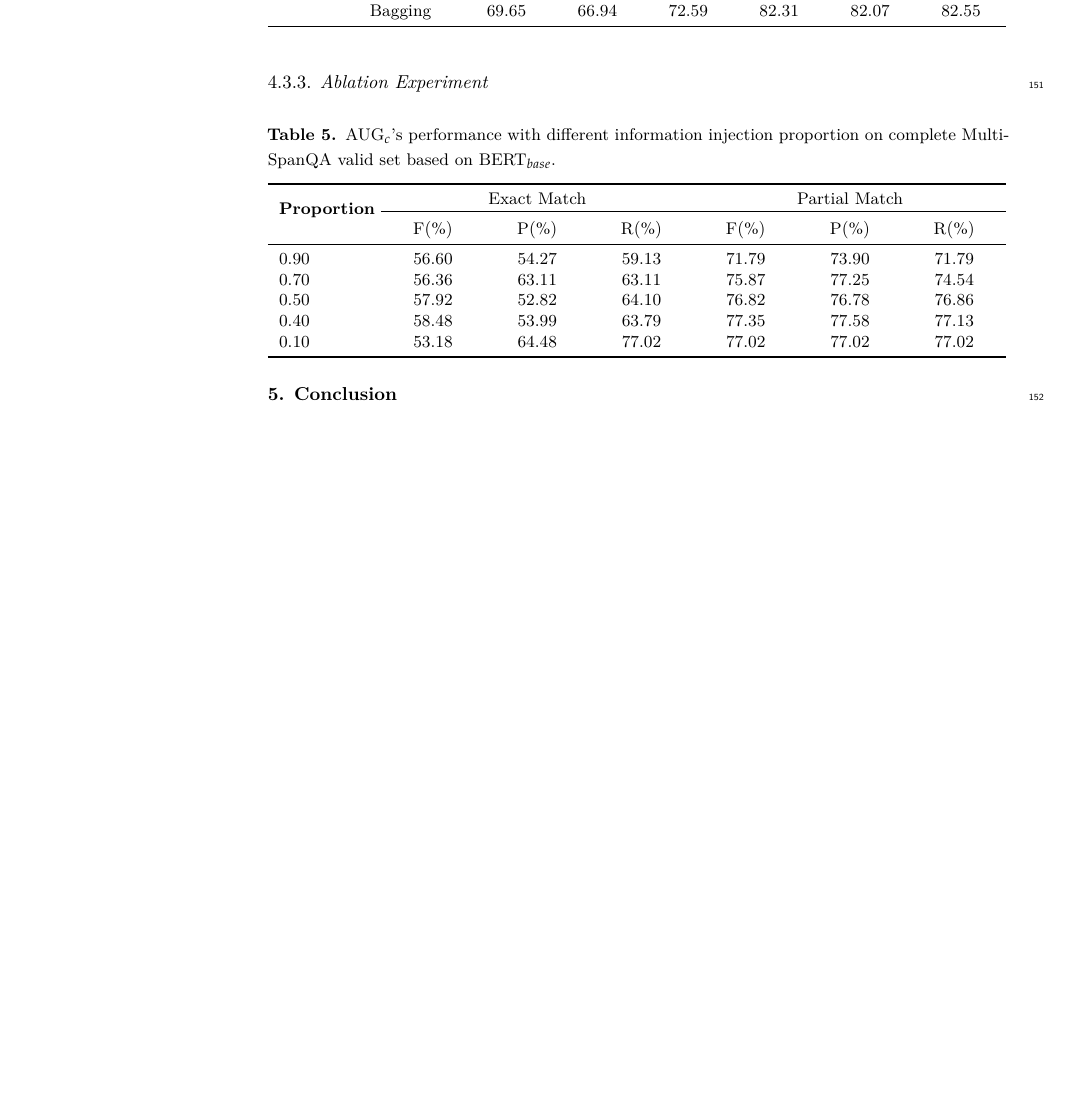
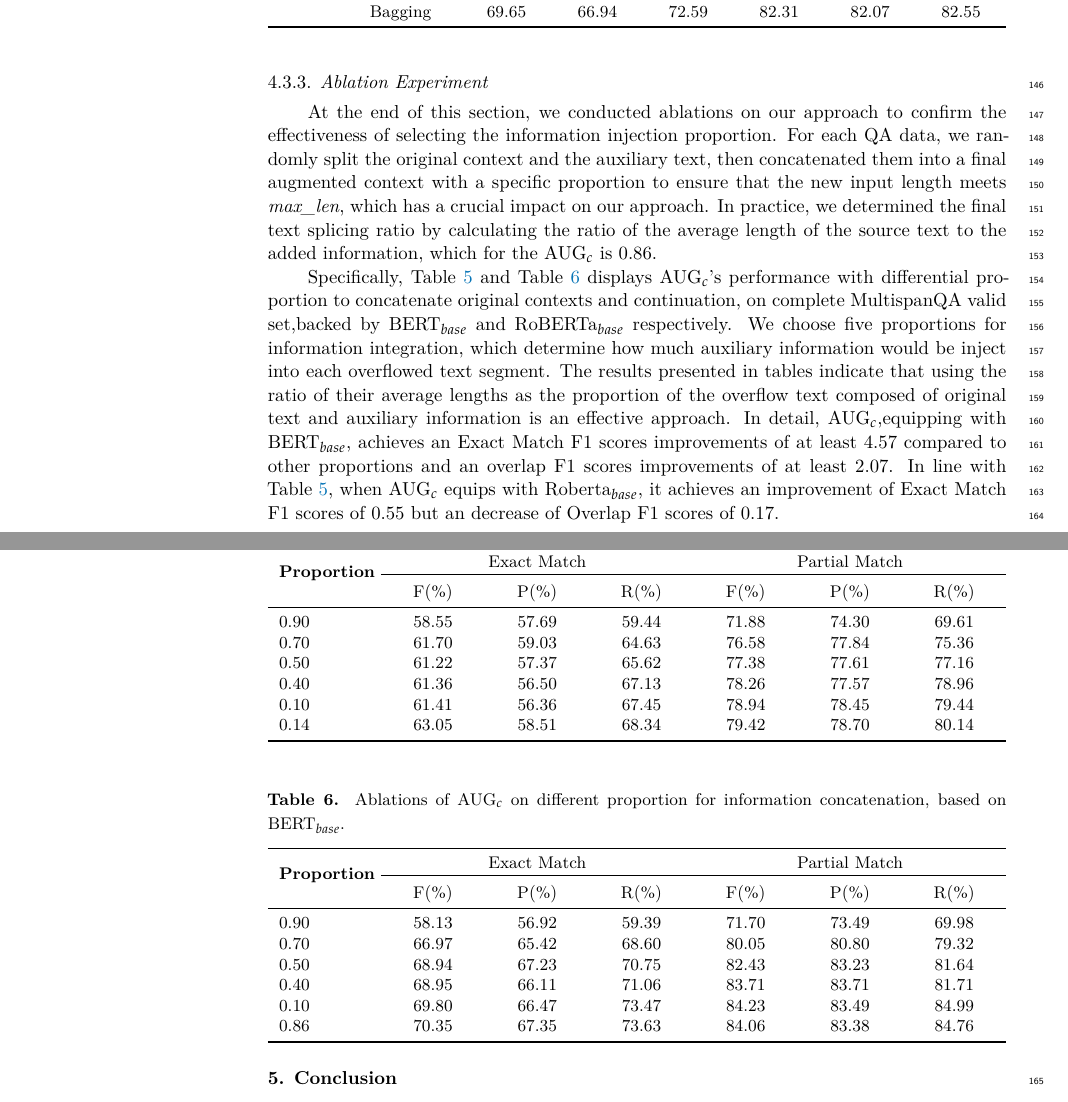
Before and after one commit to cs-zyluo/Mathematics2023-msqa, a LaTeX paper (paper.tex): part of page 5 of 7 before the commit and two parts of pages 5 and 6 of 8 after it, the two joined at a grey line, cut so that both start at the same text, the shorter picture padded with empty space. Compiled offline with XeLaTeX.

Commit message:
Add files via upload

```diff
--- a/paper.tex
+++ b/paper.tex
@@ -388,10 +388,15 @@ In this section, we compare our information augmentation approach with multiple
 	\end{table}
 
 \subsubsection{\textit{Ablation Experiment}}
+	At the end of this section, we conducted ablations on our approach to confirm the effectiveness of selecting the information injection proportion. For each QA data, we randomly split the original context and the auxiliary text, then concatenated them into a final augmented context with a specific proportion to ensure that the new input length meets $\textit{max\_len}$, which has a crucial impact on our approach. In practice, we determined the final text splicing ratio by calculating the ratio of the average length of the source text to the added information, which for the $\text{AUG}_{c}$ is 0.86.
+
+	Specifically, Table~\ref{tab:different_ratio_bert} and Table~\ref{tab:different_ratio_roberta} displays $\text{AUG}_{c}$'s performance with differential proportion to concatenate original contexts and continuation, on complete MultispanQA valid set,backed by $\text{BERT}_{base}$ and $\text{RoBERTa}_{base}$ respectively. We choose five proportions for information integration, which determine how much auxiliary information would be inject into each overflowed text segment. The results presented in tables indicate that using the ratio of their average lengths as the proportion of the overflow text composed of original text and auxiliary information is an effective approach. In detail, $\text{AUG}_{c}$,equipping with $\text{BERT}_{base}$, achieves an Exact Match F1 scores improvements of at least 4.57 compared to other proportions and an overlap F1 scores improvements of at least 2.07. In line with Table~\ref{tab:different_ratio_bert}, when $\text{AUG}_{c}$ equips with $\text{Roberta}_{base}$, it achieves an improvement of Exact Match F1 scores of 0.55 but an decrease of Overlap F1 scores of 0.17.
+
+
 
 \begin{table}[H]
-	\caption{$\text{AUG}_{c}$'s performance with different information injection proportion on complete MultiSpanQA valid set based on $\text{BERT}_{base}$.}
-	\label{tab:different_ratio}
+	\caption{Ablations of $\text{AUG}_{c}$ on different proportion for information concatenation, based on $\text{BERT}_{base}$.}
+	\label{tab:different_ratio_bert}
 	\newcolumntype{C}{>{\centering\arraybackslash}X}
 	\begin{tabularx}{\textwidth}{p{1.7cm}CCCCCCC}
 		\toprule
@@ -400,11 +405,36 @@ In this section, we compare our information augmentation approach with multiple
 		\addlinespace
 		& F\((\%)\) & P\((\%)\) & R\((\%)\) & F\((\%)\) & P\((\%)\) & R\((\%)\) \\
 		\midrule
-		0.90 & 56.60 & 54.27 & 59.13 & 71.79 & 73.90 & 71.79 \\
-		0.70 & 56.36 & 63.11 & 63.11 & 75.87 & 77.25 & 74.54 \\
-		0.50 & 57.92 & 52.82 & 64.10 & 76.82 & 76.78 & 76.86 \\
-		0.40 & 58.48 & 53.99 & 63.79 & 77.35 & 77.58 & 77.13 \\
-		0.10 & 53.18 & 64.48 & 77.02 & 77.02 & 77.02 & 77.02 \\
+		0.90 & 58.55 & 57.69 & 59.44 & 71.88 & 74.30 & 69.61 \\
+		0.70 & 61.70 & 59.03 & 64.63 & 76.58 & 77.84 & 75.36 \\
+		0.50 & 61.22 & 57.37 & 65.62 & 77.38 & 77.61 & 77.16 \\
+		0.40 & 61.36 & 56.50 & 67.13 & 78.26 & 77.57 & 78.96 \\
+		0.10 & 61.41 & 56.36 & 67.45 & 78.94 & 78.45 & 79.44 \\
+		0.14 & 63.05 & 58.51 & 68.34 & 79.42 & 78.70 & 80.14 \\
+		\bottomrule
+	\end{tabularx}
+	%	\noindent{\footnotesize{\textsuperscript{1} Tables may have a footer.}}
+\end{table}
+
+
+
+\begin{table}[H]
+	\caption{Ablations of $\text{AUG}_{c}$ on different proportion for information concatenation, based on $\text{BERT}_{base}$.}
+	\label{tab:different_ratio_roberta}
+	\newcolumntype{C}{>{\centering\arraybackslash}X}
+	\begin{tabularx}{\textwidth}{p{1.7cm}CCCCCCC}
+		\toprule
+		\multirow{2}{*}{\textbf{Proportion}} & \multicolumn{3}{c}{Exact Match} & \multicolumn{3}{c}{Partial Match}  \\
+		\cline{2-7}
+		\addlinespace
+		& F\((\%)\) & P\((\%)\) & R\((\%)\) & F\((\%)\) & P\((\%)\) & R\((\%)\) \\
+		\midrule
+		0.90 & 58.13 & 56.92 & 59.39 & 71.70 & 73.49 & 69.98 \\
+		0.70 & 66.97 & 65.42 & 68.60 & 80.05 & 80.80 & 79.32 \\
+		0.50 & 68.94 & 67.23 & 70.75 & 82.43 & 83.23 & 81.64 \\
+		0.40 & 68.95 & 66.11 & 71.06 & 83.71 & 83.71 & 81.71 \\
+		0.10 & 69.80 & 66.47 & 73.47 & 84.23 & 83.49 & 84.99 \\
+		0.86 & 70.35 & 67.35 & 73.63 & 84.06 & 83.38 & 84.76 \\
 		\bottomrule
 	\end{tabularx}
 	%	\noindent{\footnotesize{\textsuperscript{1} Tables may have a footer.}}
```
Also changed, not shown: paper.tex (2 more changed lines).
